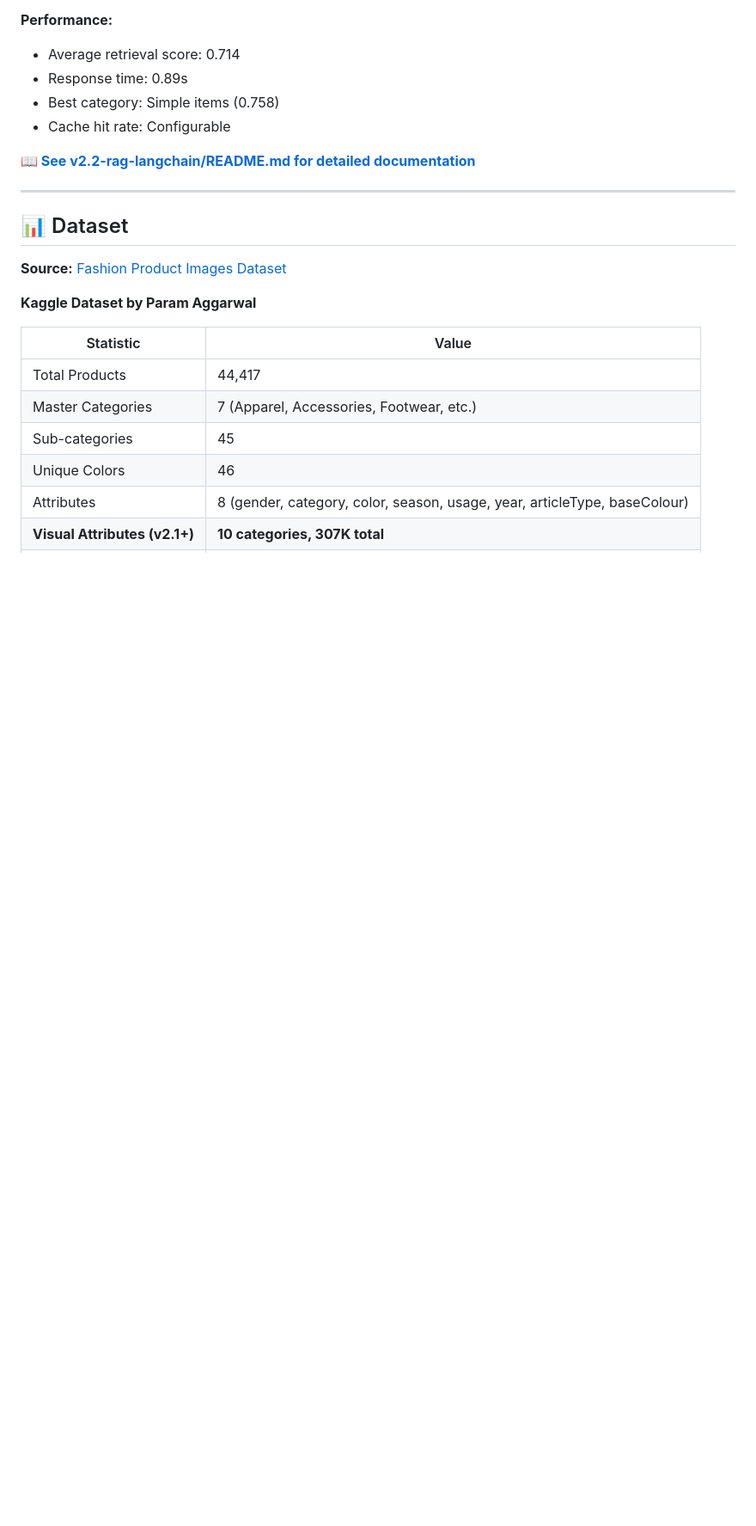
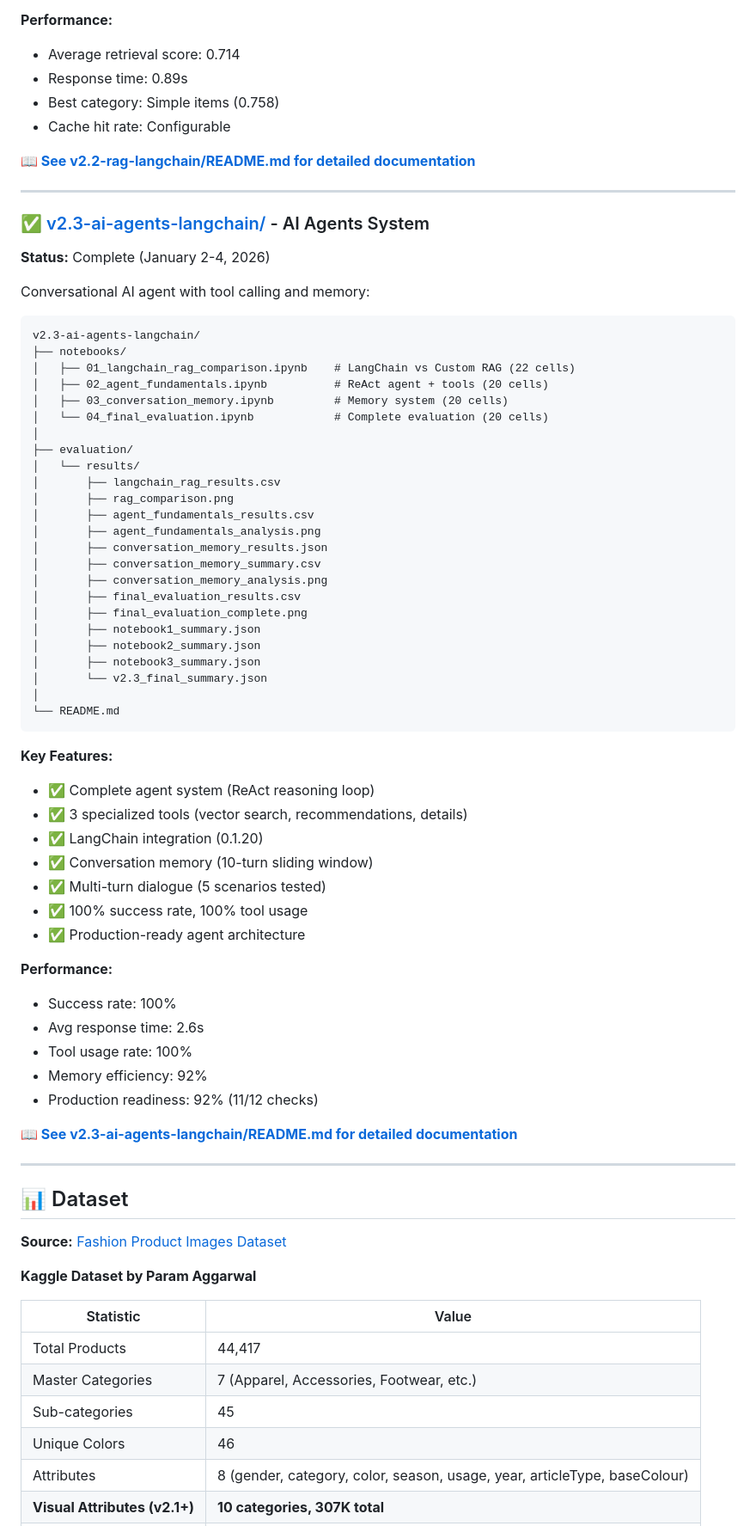
Before and after one commit to haticebaydemir/ai-fashion-assistant-v2, a Markdown page: README.md, the part around one of its changes. Shown at 86% size. GitHub-like rendering; blank space fills up the shorter version.

Commit message:
Update README.md
Last Updated: January 4, 2026

````diff
--- a/README.md
+++ b/README.md
@@ -251,7 +256,57 @@ v2.2-rag-langchain/
 **📖 [See v2.2-rag-langchain/README.md for detailed documentation](./v2.2-rag-langchain/README.md)**
 
 ---
+### ✅ [v2.3-ai-agents-langchain/](./v2.3-ai-agents-langchain/) - AI Agents System
 
+**Status:** Complete (January 2-4, 2026)
+
+Conversational AI agent with tool calling and memory:
+```
+v2.3-ai-agents-langchain/
+├── notebooks/
+│   ├── 01_langchain_rag_comparison.ipynb    # LangChain vs Custom RAG (22 cells)
+│   ├── 02_agent_fundamentals.ipynb          # ReAct agent + tools (20 cells)
+│   ├── 03_conversation_memory.ipynb         # Memory system (20 cells)
+│   └── 04_final_evaluation.ipynb            # Complete evaluation (20 cells)
+│
+├── evaluation/
+│   └── results/
+│       ├── langchain_rag_results.csv
+│       ├── rag_comparison.png
+│       ├── agent_fundamentals_results.csv
+│       ├── agent_fundamentals_analysis.png
+│       ├── conversation_memory_results.json
+│       ├── conversation_memory_summary.csv
+│       ├── conversation_memory_analysis.png
+│       ├── final_evaluation_results.csv
+│       ├── final_evaluation_complete.png
+│       ├── notebook1_summary.json
+│       ├── notebook2_summary.json
+│       ├── notebook3_summary.json
+│       └── v2.3_final_summary.json
+│
+└── README.md
+```
+
+**Key Features:**
+- ✅ Complete agent system (ReAct reasoning loop)
+- ✅ 3 specialized tools (vector search, recommendations, details)
+- ✅ LangChain integration (0.1.20)
+- ✅ Conversation memory (10-turn sliding window)
+- ✅ Multi-turn dialogue (5 scenarios tested)
+- ✅ 100% success rate, 100% tool usage
+- ✅ Production-ready agent architecture
+
+**Performance:**
+- Success rate: 100%
+- Avg response time: 2.6s
+- Tool usage rate: 100%
+- Memory efficiency: 92%
+- Production readiness: 92% (11/12 checks)
+
+**📖 [See v2.3-ai-agents-langchain/README.md for detailed documentation](./v2.3-ai-agents-langchain/README.md)**
+
+---
 ## 📊 Dataset
 
 **Source:** [Fashion Product Images Dataset](https://www.kaggle.com/datasets/paramaggarwal/fashion-product-images-dataset)
````
Also changed, not shown: other parts of README.md (+80 -11 lines).
